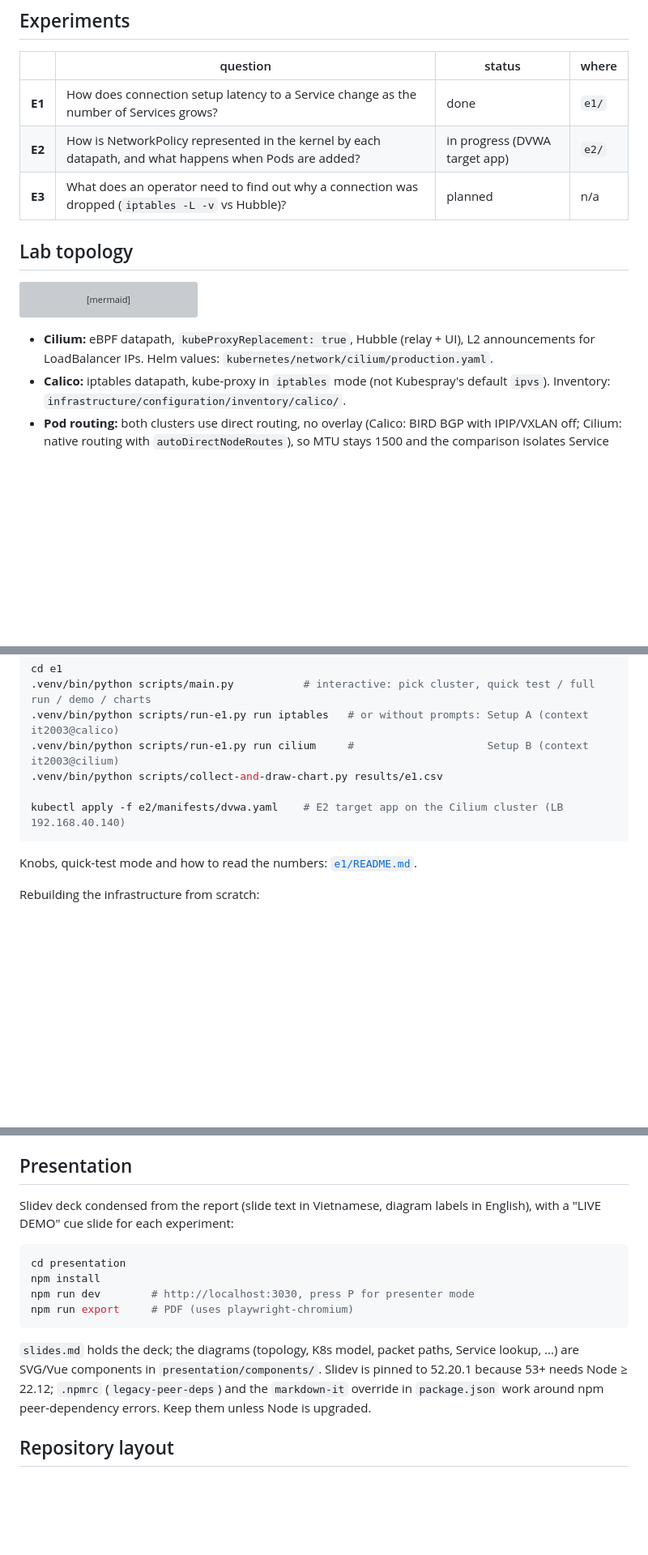
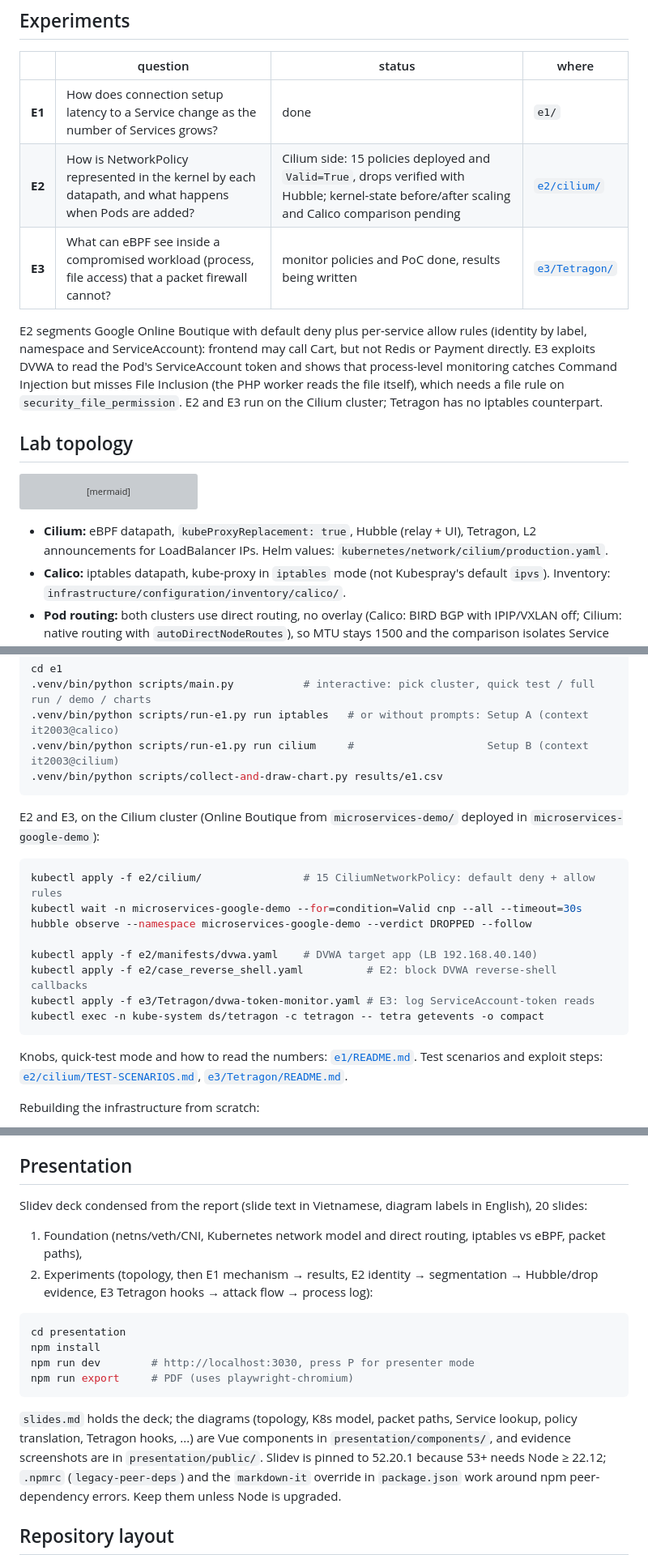
Before and after one commit to UITProjects/it2003-cilium-ebpf-project, a Markdown page: README.md, 3 parts joined by grey strips. Shown at 81% size. GitHub-like rendering; blank space fills up the shorter version; grey boxes are pictures that could not be loaded.

````diff
--- a/README.md
+++ b/README.md
@@ -22,8 +22,14 @@ E1 headline: from 100 to 10,000 Services, iptables p50 connection latency rose f
 | | question | status | where |
 |---|---|---|---|
 | **E1** | How does connection setup latency to a Service change as the number of Services grows? | done | `e1/` |
-| **E2** | How is NetworkPolicy represented in the kernel by each datapath, and what happens when Pods are added? | in progress (DVWA target app) | `e2/` |
-| **E3** | What does an operator need to find out why a connection was dropped (`iptables -L -v` vs Hubble)? | planned | n/a |
+| **E2** | How is NetworkPolicy represented in the kernel by each datapath, and what happens when Pods are added? | Cilium side: 15 policies deployed and `Valid=True`, drops verified with Hubble; kernel-state before/after scaling and Calico comparison pending | [`e2/cilium/`](e2/cilium/README.md) |
+| **E3** | What can eBPF see inside a compromised workload (process, file access) that a packet firewall cannot? | monitor policies and PoC done, results being written | [`e3/Tetragon/`](e3/Tetragon/README.md) |
+
+E2 segments Google Online Boutique with default deny plus per-service allow rules (identity by label,
+namespace and ServiceAccount): frontend may call Cart, but not Redis or Payment directly. E3 exploits DVWA
+to read the Pod's ServiceAccount token and shows that process-level monitoring catches Command Injection but
+misses File Inclusion (the PHP worker reads the file itself), which needs a file rule on
+`security_file_permission`. E2 and E3 run on the Cilium cluster; Tetragon has no iptables counterpart.
 
 ## Lab topology
 
@@ -45,8 +51,8 @@ flowchart LR
   end
 ```
 
-- **Cilium:** eBPF datapath, `kubeProxyReplacement: true`, Hubble (relay + UI), L2 announcements for
-  LoadBalancer IPs. Helm values: `kubernetes/network/cilium/production.yaml`.
+- **Cilium:** eBPF datapath, `kubeProxyReplacement: true`, Hubble (relay + UI), Tetragon, L2 announcements
+  for LoadBalancer IPs. Helm values: `kubernetes/network/cilium/production.yaml`.
 - **Calico:** iptables datapath, kube-proxy in `iptables` mode (not Kubespray's default `ipvs`).
   Inventory: `infrastructure/configuration/inventory/calico/`.
 - **Pod routing:** both clusters use direct routing, no overlay (Calico: BIRD BGP with IPIP/VXLAN off;
@@ -68,11 +74,25 @@ cd e1
 .venv/bin/python scripts/run-e1.py run iptables   # or without prompts: Setup A (context it2003@calico)
 .venv/bin/python scripts/run-e1.py run cilium     #                     Setup B (context it2003@cilium)
 .venv/bin/python scripts/collect-and-draw-chart.py results/e1.csv
-
-kubectl apply -f e2/manifests/dvwa.yaml    # E2 target app on the Cilium cluster (LB 192.168.40.140)
 ```
 
-Knobs, quick-test mode and how to read the numbers: [`e1/README.md`](e1/README.md).
+E2 and E3, on the Cilium cluster (Online Boutique from `microservices-demo/` deployed in
+`microservices-google-demo`):
+
+```bash
+kubectl apply -f e2/cilium/                # 15 CiliumNetworkPolicy: default deny + allow rules
+kubectl wait -n microservices-google-demo --for=condition=Valid cnp --all --timeout=30s
+hubble observe --namespace microservices-google-demo --verdict DROPPED --follow
+
+kubectl apply -f e2/manifests/dvwa.yaml    # DVWA target app (LB 192.168.40.140)
+kubectl apply -f e2/case_reverse_shell.yaml          # E2: block DVWA reverse-shell callbacks
+kubectl apply -f e3/Tetragon/dvwa-token-monitor.yaml # E3: log ServiceAccount-token reads
+kubectl exec -n kube-system ds/tetragon -c tetragon -- tetra getevents -o compact
+```
+
+Knobs, quick-test mode and how to read the numbers: [`e1/README.md`](e1/README.md). Test scenarios and
+exploit steps: [`e2/cilium/TEST-SCENARIOS.md`](e2/cilium/TEST-SCENARIOS.md),
+[`e3/Tetragon/README.md`](e3/Tetragon/README.md).
 
 Rebuilding the infrastructure from scratch:
 
@@ -86,8 +106,10 @@ Rebuilding the infrastructure from scratch:
 
 ## Presentation
 
-Slidev deck condensed from the report (slide text in Vietnamese, diagram labels in English), with a
-"LIVE DEMO" cue slide for each experiment:
+Slidev deck condensed from the report (slide text in Vietnamese, diagram labels in English), 20 slides:
+1. Foundation (netns/veth/CNI, Kubernetes network model and direct routing, iptables vs eBPF, packet paths),
+2. Experiments (topology, then E1 mechanism → results, E2 identity → segmentation → Hubble/drop evidence,
+E3 Tetragon hooks → attack flow → process log):
 
 ```bash
 cd presentation
@@ -96,8 +118,9 @@ npm run dev        # http://localhost:3030, press P for presenter mode
 npm run export     # PDF (uses playwright-chromium)
 ```
 
-`slides.md` holds the deck; the diagrams (topology, K8s model, packet paths, Service lookup, ...) are
-SVG/Vue components in `presentation/components/`. Slidev is pinned to 52.20.1 because 53+ needs
+`slides.md` holds the deck; the diagrams (topology, K8s model, packet paths, Service lookup, policy
+translation, Tetragon hooks, ...) are Vue components in `presentation/components/`, and evidence
+screenshots are in `presentation/public/`. Slidev is pinned to 52.20.1 because 53+ needs
 Node ≥ 22.12; `.npmrc` (`legacy-peer-deps`) and the `markdown-it` override in `package.json` work around
 npm peer-dependency errors. Keep them unless Node is upgraded.
 
````
Also changed, not shown: other parts of README.md (+11 -7 lines), CLAUDE.md (+22 -7 lines).
